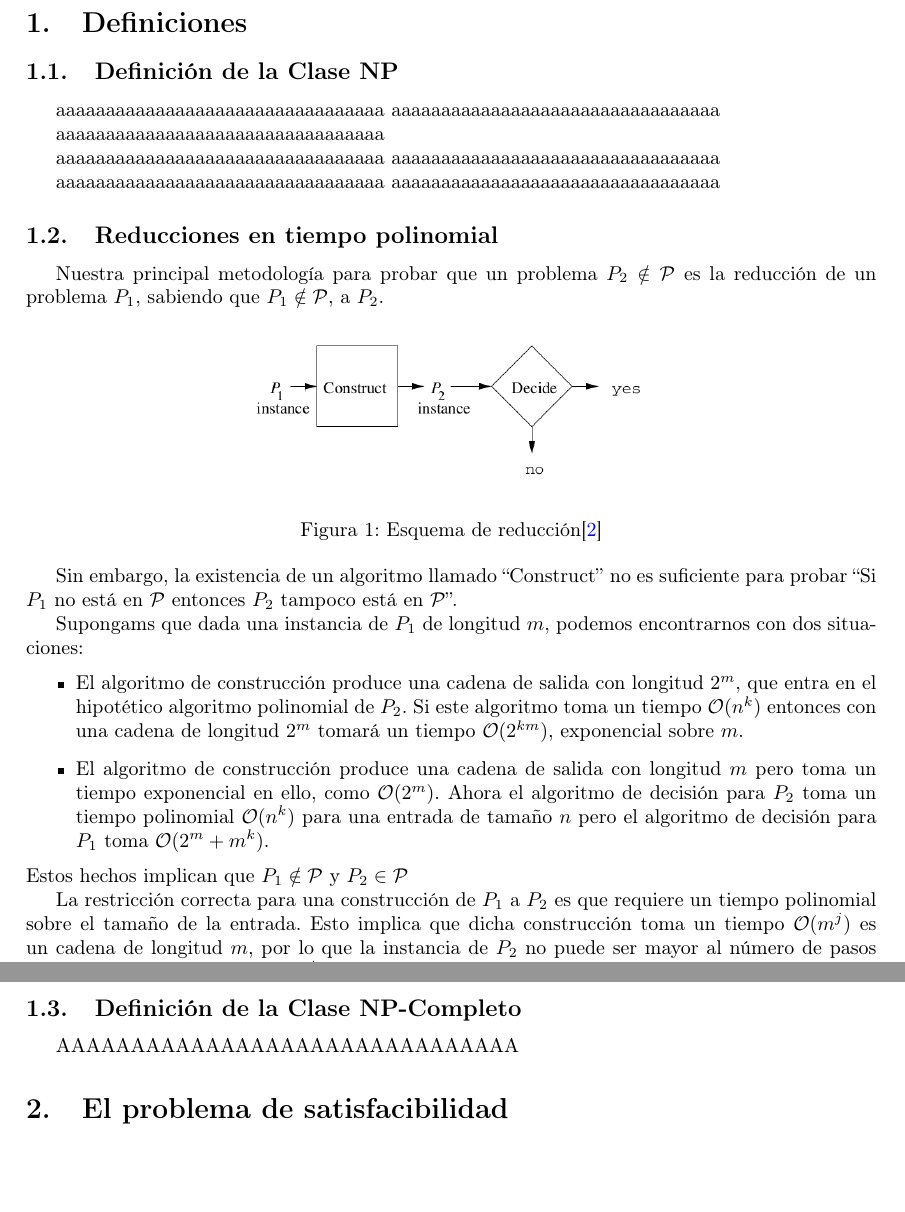
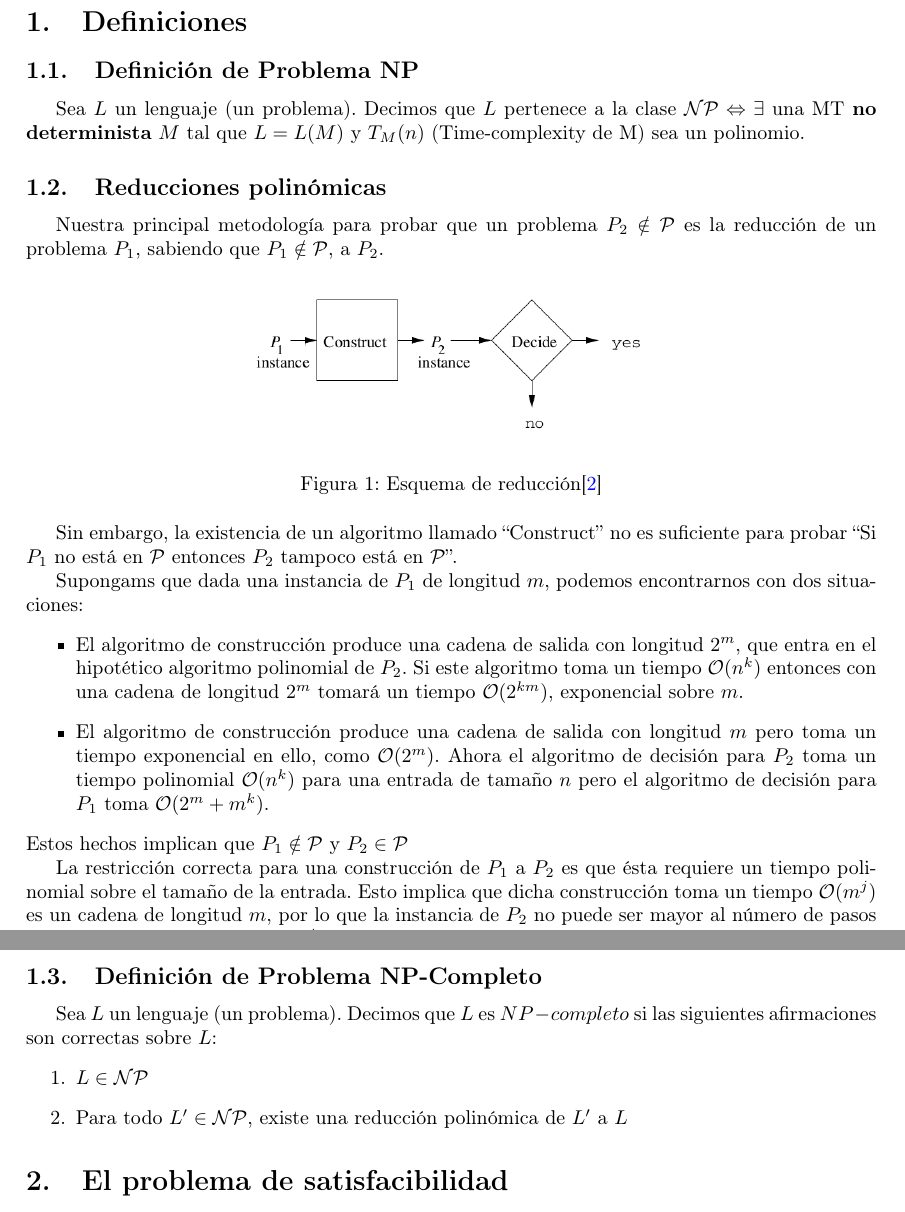
Before and after one commit to FernandaDguez/ReporteSAT, a LaTeX document (main.tex): two parts of pages 1 and 2 of 2, joined at a grey line, cut so that both start at the same text, the shorter picture padded with empty space. Compiled offline with pdfLaTeX.

Commit message:
NP y NP completo pero muy poquito

```diff
--- a/main.tex
+++ b/main.tex
@@ -41,24 +41,22 @@
 
 \section{Definiciones}
 
-\subsection{Definición de la Clase NP}
+\subsection{Definición de Problema NP}
 
-aaaaaaaaaaaaaaaaaaaaaaaaaaaaaaaaa
-aaaaaaaaaaaaaaaaaaaaaaaaaaaaaaaaa
+Sea $L$ un lenguaje (un problema). Decimos que $L$ pertenece a la clase
+$\mathcal{NP} \Leftrightarrow \exists$ una MT \textbf{no determinista} $M$
+tal que $L = L(M)$ y $T_M(n)$ (Time-complexity de M) sea un polinomio.
+
+%aaaaaaaaaaaaaaaaaaaaaaaaaaaaaaaaa
+%aaaaaaaaaaaaaaaaaaaaaaaaaaaaaaaaa
+%aaaaaaaaaaaaaaaaaaaaaaaaaaaaaaaaa
+%aaaaaaaaaaaaaaaaaaaaaaaaaaaaaaaaa
+%aaaaaaaaaaaaaaaaaaaaaaaaaaaaaaaaa
+%aaaaaaaaaaaaaaaaaaaaaaaaaaaaaaaaa
+%aaaaaaaaaaaaaaaaaaaaaaaaaaaaaaaaa
 
 
-aaaaaaaaaaaaaaaaaaaaaaaaaaaaaaaaa
-
-aaaaaaaaaaaaaaaaaaaaaaaaaaaaaaaaa
-aaaaaaaaaaaaaaaaaaaaaaaaaaaaaaaaa
-
-
-aaaaaaaaaaaaaaaaaaaaaaaaaaaaaaaaa
-aaaaaaaaaaaaaaaaaaaaaaaaaaaaaaaaa
-
-
-
-\subsection{Reducciones en tiempo polinomial}
+\subsection{Reducciones polinómicas}
 Nuestra principal metodología para probar que un problema $P_2 \notin \mathcal{P}$
 es la reducción de un problema $P_1$, sabiendo que $P_1 \notin \mathcal{P}$, a $P_2$.
 
@@ -74,12 +72,19 @@ para probar ``Si $P_1$ no está en $\mathcal{P}$ entonces $P_2$ tampoco está en
 Supongams que dada una instancia de $P_1$ de longitud $m$, podemos encontrarnos
 con dos situaciones:
 \begin{itemize}
-  \item El algoritmo de construcción produce una cadena de salida con longitud $2^{m}$, que entra en el hipotético algoritmo polinomial de $P_2$. Si este algoritmo toma un tiempo $\mathcal{O}(n^k)$ entonces con una cadena de longitud $2^{m}$ tomará un tiempo $\mathcal{O}(2^{km})$, exponencial sobre $m$.
-  \item El algoritmo de construcción produce una cadena de salida con longitud $m$ pero toma un tiempo exponencial en ello, como $\mathcal{O}(2^m)$. Ahora el algoritmo de decisión para $P_2$ toma un tiempo polinomial $\mathcal{O}(n^k)$ para una entrada de tamaño $n$ pero el algoritmo de decisión para $P_1$ toma $\mathcal{O}(2^{m} + m^{k})$.
+  \item El algoritmo de construcción produce una cadena de salida con longitud
+  $2^{m}$, que entra en el hipotético algoritmo polinomial de $P_2$. Si este
+  algoritmo toma un tiempo $\mathcal{O}(n^k)$ entonces con una cadena de
+  longitud $2^{m}$ tomará un tiempo $\mathcal{O}(2^{km})$, exponencial sobre $m$.
+  \item El algoritmo de construcción produce una cadena de salida con longitud
+  $m$ pero toma un tiempo exponencial en ello, como $\mathcal{O}(2^m)$. Ahora el
+  algoritmo de decisión para $P_2$ toma un tiempo polinomial $\mathcal{O}(n^k)$
+  para una entrada de tamaño $n$ pero el algoritmo de decisión para $P_1$ toma
+  $\mathcal{O}(2^{m} + m^{k})$.
 \end{itemize}
 Estos hechos implican que $P_1 \notin \mathcal{P}$ y $P_2 \in \mathcal{P}$
 
-La restricción correcta para una construcción de $P_1$ a $P_2$ es que requiere
+La restricción correcta para una construcción de $P_1$ a $P_2$ es que  ésta requiere
 un tiempo polinomial sobre el tamaño de la entrada.
 Esto implica que dicha construcción toma un tiempo $\mathcal{O}(m^{j})$ es un
 cadena de longitud $m$, por lo que la instancia de $P_2$ no puede ser mayor al
@@ -95,9 +100,14 @@ Notamos que al simplificar el tiempo para $P_1$ obtenemos
 $\mathcal{O}(m^j + (cm^{jk})$, donde $c$, $j$ y $k$ son constantes, por lo que
 el tiempo es polinomial sobre $m$, por lo que podemos concluir que $P_1 \in \mathcal{P}$.
 
-\subsection{Definición de la Clase NP-Completo}
+\subsection{Definición de Problema NP-Completo}
+Sea $L$ un lenguaje (un problema). Decimos que $L$ es $NP-completo$ si las siguientes afirmaciones son correctas sobre $L$:
+\begin{enumerate}
+  \item $L \in \mathcal{NP}$
+  \item Para todo $L' \in \mathcal{NP}$, existe una reducción polinómica de $L'$ a $L$
+\end{enumerate}
 
-AAAAAAAAAAAAAAAAAAAAAAAAAAAAAAA
+%AAAAAAAAAAAAAAAAAAAAAAAAAAAAAAA
 
 \section{El problema de satisfacibilidad}
 %Descripción
```
Also changed, not shown: main.tex (2 more changed lines).
